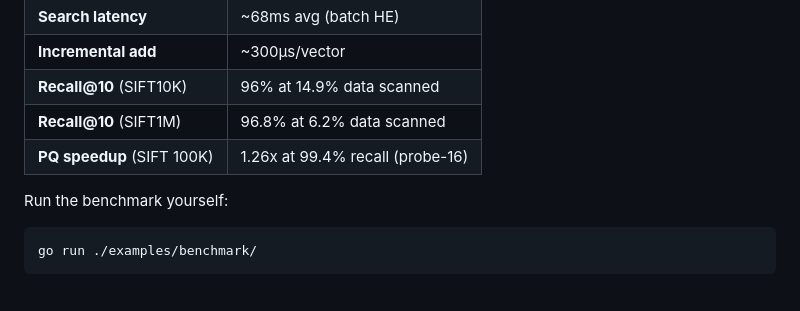
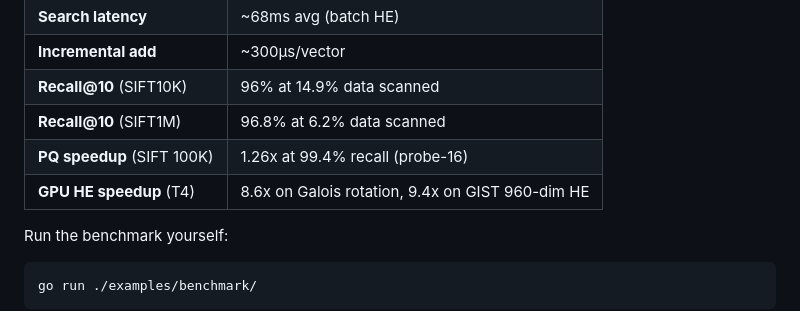
Before and after one commit to Prasad-178/opaque, a Markdown page: README.md, the part around the change. GitHub-like rendering.

```diff
--- a/README.md
+++ b/README.md
@@ -130,6 +130,7 @@ Benchmarked on Apple M4 Pro, 128-dimensional vectors, 64 clusters.
 | **Recall@10** (SIFT10K) | 96% at 14.9% data scanned |
 | **Recall@10** (SIFT1M) | 96.8% at 6.2% data scanned |
 | **PQ speedup** (SIFT 100K) | 1.26x at 99.4% recall (probe-16) |
+| **GPU HE speedup** (T4) | 8.6x on Galois rotation, 9.4x on GIST 960-dim HE |
 
 Run the benchmark yourself:
 
```
Also changed, not shown: docs/BENCHMARKS.md (+24 -0 lines), docs/ROADMAP.md (+3 -3 lines).
